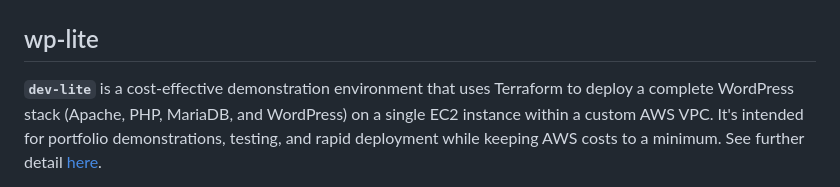
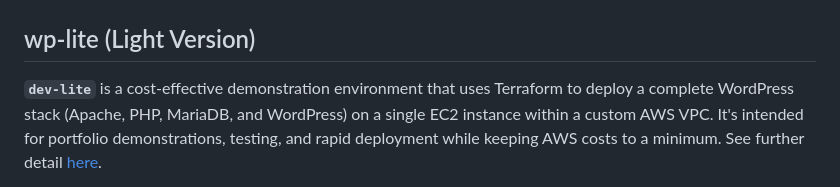
Before and after one commit to bebopinbebop/wordpress-flagship, a Markdown page: README.md, the part around one of its changes. Drawn GitHub-style.

```diff
--- a/README.md
+++ b/README.md
@@ -11,7 +12,7 @@ Terraform was chosen over AWS CloudFormation because Terraform is popular, vendo
 There are three sections to this project that each try and solve a unique problem as described below:
 ![Project Breakdown](images/project-breakdown.png)
 
-## wp-lite
+## wp-lite (Light Version)
 
 **`dev-lite`** is a cost-effective demonstration environment that uses Terraform to deploy a complete WordPress stack (Apache, PHP, MariaDB, and WordPress) on a single EC2 instance within a custom AWS VPC. It's intended for portfolio demonstrations, testing, and rapid deployment while keeping AWS costs to a minimum. See further detail [here](docs/dev-lite-guide.md).
 
```
Also changed, not shown: other parts of README.md (+2 -1 lines).
